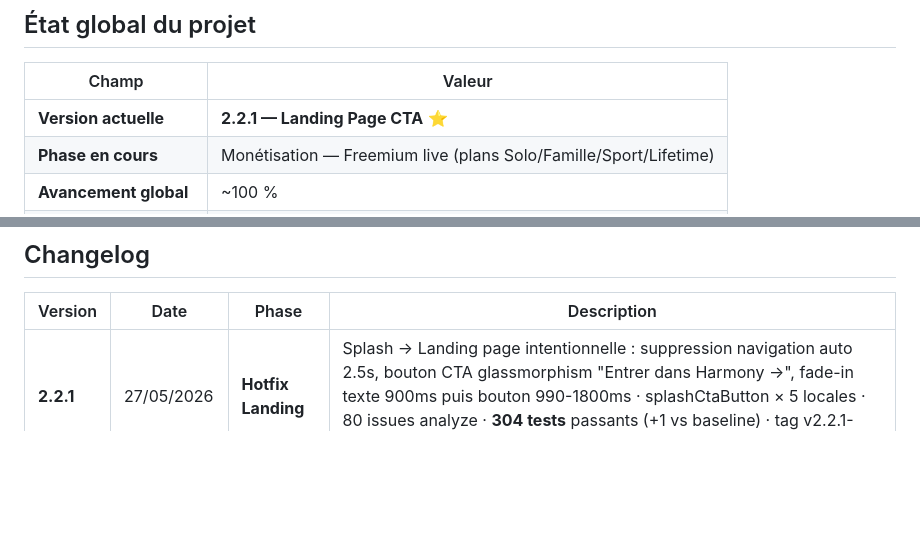
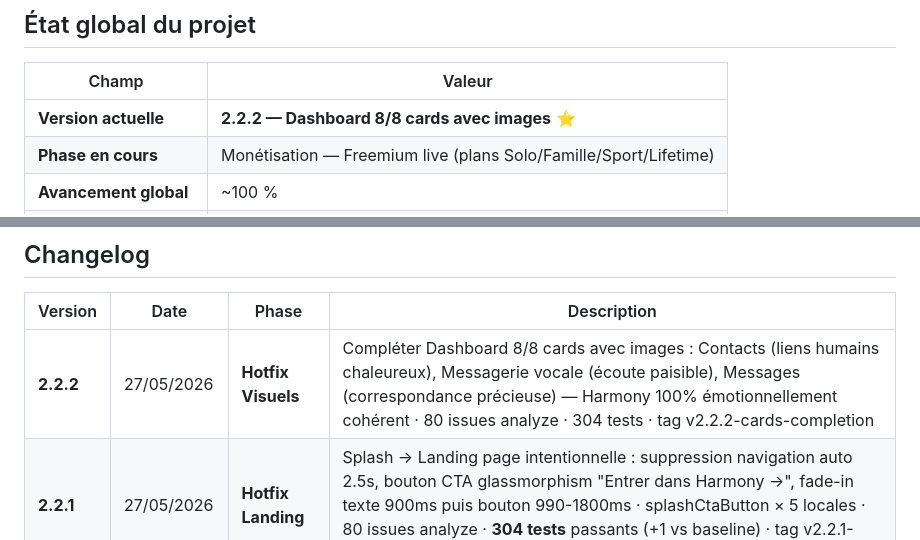
Before and after one commit to Beros0408/harmony, a Markdown page: Harmony_Progression.md, 2 parts joined by grey strips. Drawn GitHub-style; blank space fills up the shorter version.

Commit message:
docs(tracking): v2.2.2 — Dashboard 8/8 cards avec images
Co-Authored-By: Claude Sonnet 4.6 <noreply@anthropic.com>

```diff
--- a/Harmony_Progression.md
+++ b/Harmony_Progression.md
@@ -7,7 +7,7 @@
 
 | Champ | Valeur |
 |---|---|
-| **Version actuelle** | **2.2.1 — Landing Page CTA** ⭐ |
+| **Version actuelle** | **2.2.2 — Dashboard 8/8 cards avec images** ⭐ |
 | **Phase en cours** | Monétisation — Freemium live (plans Solo/Famille/Sport/Lifetime) |
 | **Avancement global** | ~100 % |
 | **Date de début** | 23 mai 2026 |
@@ -621,6 +621,7 @@ Compléter les 3 derniers modules en retard du cahier des charges :
 
 | Version | Date | Phase | Description |
 |---|---|---|---|
+| **2.2.2** | 27/05/2026 | **Hotfix Visuels** | Compléter Dashboard 8/8 cards avec images : Contacts (liens humains chaleureux), Messagerie vocale (écoute paisible), Messages (correspondance précieuse) — Harmony 100% émotionnellement cohérent · 80 issues analyze · 304 tests · tag v2.2.2-cards-completion |
 | **2.2.1** | 27/05/2026 | **Hotfix Landing** | Splash → Landing page intentionnelle : suppression navigation auto 2.5s, bouton CTA glassmorphism "Entrer dans Harmony →", fade-in texte 900ms puis bouton 990-1800ms · splashCtaButton × 5 locales · 80 issues analyze · **304 tests** passants (+1 vs baseline) · tag v2.2.1-landing |
 | **2.2.0** | 27/05/2026 | **Mini-Sprint Visuels** | Direction artistique Harmony : 5 cards Dashboard avec images Unsplash + overlay sombre WCAG AA · Carte Méditation (ocean + rose badge) + MeditationScreen 5 sessions mockées · SplashScreen montagne/brume rose + fade-in 2.5s · HarmonyBadge variante rose · 5 locales + splashTagline · 80 issues analyze (baseline) · 303 tests passants · tag v2.2.0-visuals |
 | **2.1.2** | 27/05/2026 | **Hotfix** | Bug visuel S22 — bandeau jaune "RIGHT OVERFLOWED" sur card Messagerie vocale · Root cause : badge voicemailNewCount(2) = "2 nouveaux messages" (23 chars) trop long pour Row _ModuleCard · Fix : badge → '2', Flexible wrapper, TextOverflow.ellipsis · 303 tests passants · tag v2.1.2-dashboard-fix |
```
